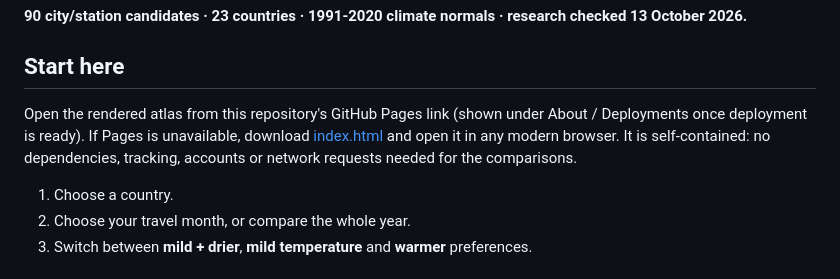
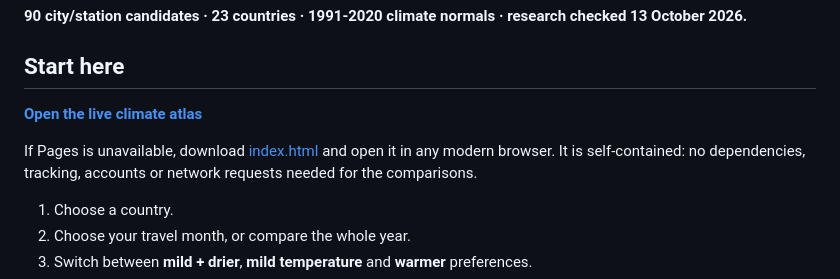
Before and after one commit to vb-instinct/best-weather-cities, a Markdown page: README.md, the part around the change. Drawn GitHub-style.

Commit message:
Publish README.md

```diff
--- a/README.md
+++ b/README.md
@@ -6,7 +6,9 @@ A city-first climate atlas for people planning a trip or considering a move. Com
 
 ## Start here
 
-Open the rendered atlas from this repository's GitHub Pages link (shown under About / Deployments once deployment is ready). If Pages is unavailable, download [index.html](index.html) and open it in any modern browser. It is self-contained: no dependencies, tracking, accounts or network requests needed for the comparisons.
+**[Open the live climate atlas](https://vb-instinct.github.io/best-weather-cities/)**
+
+If Pages is unavailable, download [index.html](index.html) and open it in any modern browser. It is self-contained: no dependencies, tracking, accounts or network requests needed for the comparisons.
 
 1. Choose a country.
 2. Choose your travel month, or compare the whole year.
```
